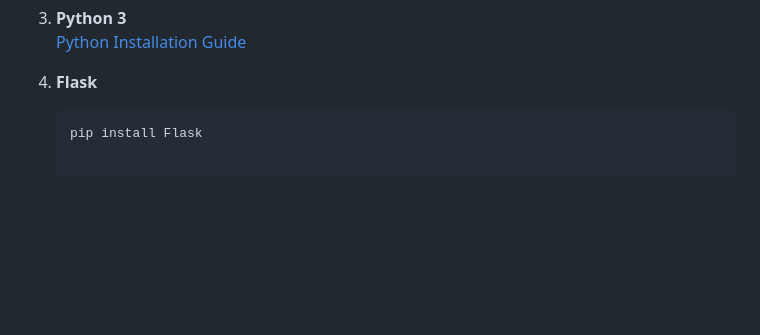
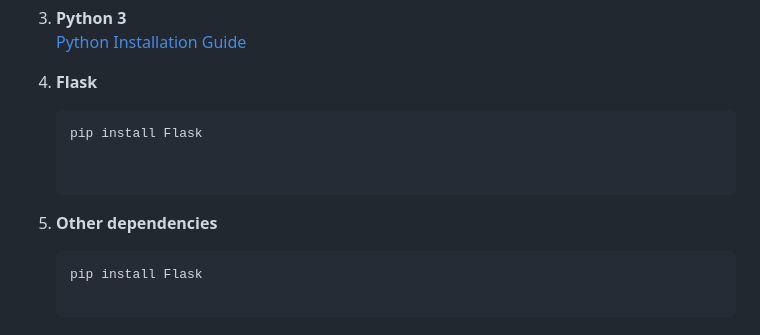
Before and after one commit to apurva-honrao/Headstarter-hackathon, a Markdown page: README2.md, the part around the change. Drawn GitHub-style; blank space fills up the shorter version.

````diff
--- a/README2.md
+++ b/README2.md
@@ -24,6 +24,11 @@ Here are the dependencies/ that need to be installed to run this app:
    [Python Installation Guide](https://www.python.org/downloads/)
 
 4. **Flask**
+   ```bash
+   pip install Flask
+
+
+4. **Other dependencies**
    ```bash
    pip install Flask
 
````
